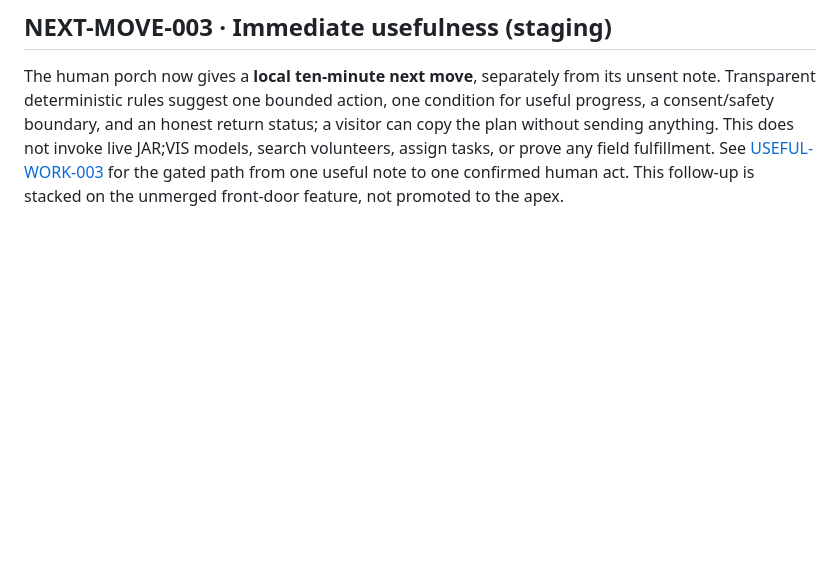
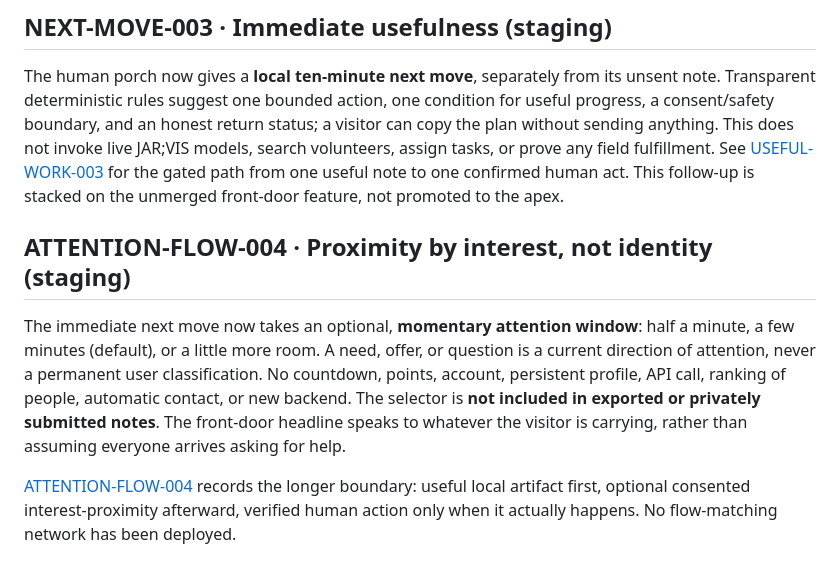
Before and after one commit to the-static-collective/the-static-collective, a Markdown page: front-door/README.md, the part around the change. GitHub-like rendering; blank space fills up the shorter version.

Commit message:
docs(porch): record attention-flow staging and no-profile promise

```diff
--- a/front-door/README.md
+++ b/front-door/README.md
@@ -34,3 +34,9 @@ Keep the retro JAR;VIS visual character as an accent, and let real people's part
 ## NEXT-MOVE-003 · Immediate usefulness (staging)
 
 The human porch now gives a **local ten-minute next move**, separately from its unsent note. Transparent deterministic rules suggest one bounded action, one condition for useful progress, a consent/safety boundary, and an honest return status; a visitor can copy the plan without sending anything. This does not invoke live JAR;VIS models, search volunteers, assign tasks, or prove any field fulfillment. See [USEFUL-WORK-003](docs/USEFUL-WORK-003.md) for the gated path from one useful note to one confirmed human act. This follow-up is stacked on the unmerged front-door feature, not promoted to the apex.
+
+## ATTENTION-FLOW-004 · Proximity by interest, not identity (staging)
+
+The immediate next move now takes an optional, **momentary attention window**: half a minute, a few minutes (default), or a little more room. A need, offer, or question is a current direction of attention, never a permanent user classification. No countdown, points, account, persistent profile, API call, ranking of people, automatic contact, or new backend. The selector is **not included in exported or privately submitted notes**. The front-door headline speaks to whatever the visitor is carrying, rather than assuming everyone arrives asking for help.
+
+[ATTENTION-FLOW-004](docs/ATTENTION-FLOW-004.md) records the longer boundary: useful local artifact first, optional consented interest-proximity afterward, verified human action only when it actually happens. No flow-matching network has been deployed.
```
